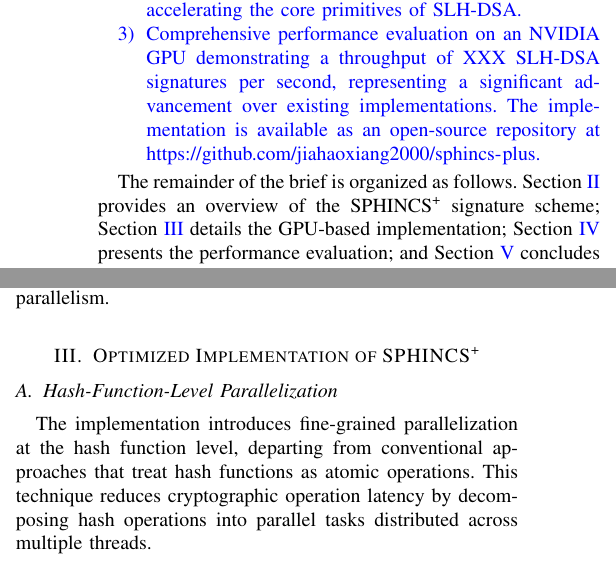
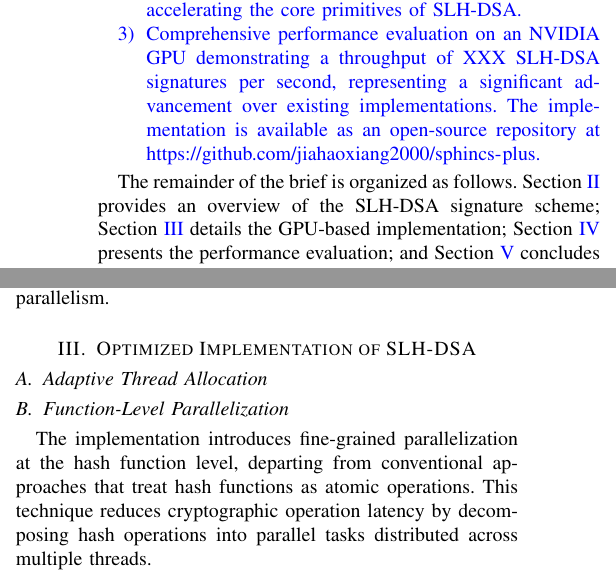
Before and after one commit to jiahaoxiang2000/ThirdPaper, a LaTeX paper (tex/index.tex): two parts of the columns of page 2 of 3, joined at a grey line, cut so that both start at the same text. Compiled offline with pdfLaTeX.

Commit message:
feat(tex): update references from SPHINCS+ to SLH-DSA in index.tex

```diff
--- a/tex/index.tex
+++ b/tex/index.tex
@@ -103,7 +103,7 @@ This paper presents a GPU-based implementation of SLH-DSA with a thread-adaptive
 
 \color{black}
 
-The remainder of the brief is organized as follows. Section~\ref{sec:preliminaries} provides an overview of the SPHINCS\textsuperscript{+} signature scheme; Section~\ref{sec:implementation} details the GPU-based implementation; Section~\ref{sec:evaluation} presents the performance evaluation; and Section~\ref{sec:conclusion} concludes the brief.
+The remainder of the brief is organized as follows. Section~\ref{sec:preliminaries} provides an overview of the SLH-DSA signature scheme; Section~\ref{sec:implementation} details the GPU-based implementation; Section~\ref{sec:evaluation} presents the performance evaluation; and Section~\ref{sec:conclusion} concludes the brief.
 
 \section{Preliminaries}\label{sec:preliminaries}
 
@@ -165,13 +165,15 @@ Two operational modes, “simple” and “robust,” are provided to balance sp
 
 Modern Graphics Processing Units (GPUs) incorporate a large number of cores organized within multiple Streaming Multiprocessors (SMs). This highly parallel structure supports Single Instruction, Multiple Thread (SIMT) execution, wherein threads are grouped into warps, and warps collectively form blocks. Each block is then scheduled across available SMs, ensuring that thousands of concurrent threads can execute similar instructions in parallel.
 
-In the CUDA framework, memory optimization strategies such as coalesced accesses, shared memory buffering, and constant memory utilization further enhance throughput. Extensive parallelization of SPHINCS\textsuperscript{+} computations is therefore facilitated, allowing performance improvements through a combination of thread-level, data-level, and algorithmic parallelism.
+In the CUDA framework, memory optimization strategies such as coalesced accesses, shared memory buffering, and constant memory utilization further enhance throughput. Extensive parallelization of SLH-DSA computations is therefore facilitated, allowing performance improvements through a combination of thread-level, data-level, and algorithmic parallelism.
 
-\section{Optimized Implementation of \texorpdfstring{SPHINCS\textsuperscript{+}}{SPHINCS+}}\label{sec:implementation}
+\section{Optimized Implementation of SLH-DSA}\label{sec:implementation}
 
 % TODO: here we think need use the one figure to show the all optimization architecture, and then use the subfigure to show the details of each part.
 
-\subsection{Hash-Function-Level Parallelization}
+\subsection{Adaptive Thread Allocation}
+
+\subsection{Function-Level Parallelization}
 
 The implementation introduces fine-grained parallelization at the hash function level, departing from conventional approaches that treat hash functions as atomic operations. This technique reduces cryptographic operation latency by decomposing hash operations into parallel tasks distributed across multiple threads.
 
```
Also changed, not shown: tex/index.pdf, tex/index.tex (16 more changed lines).
